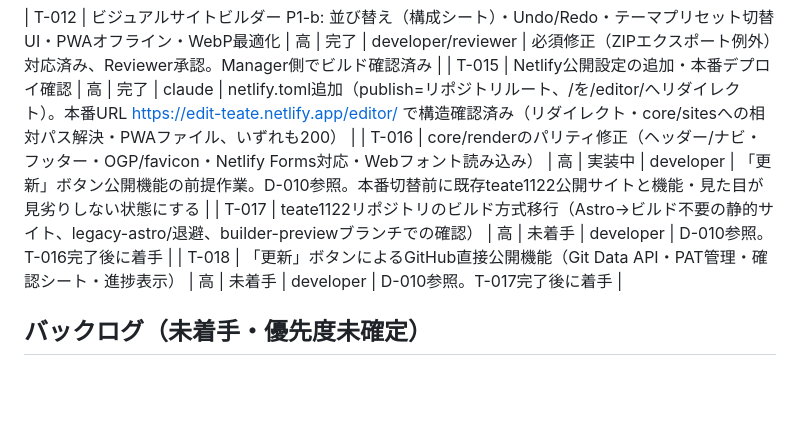
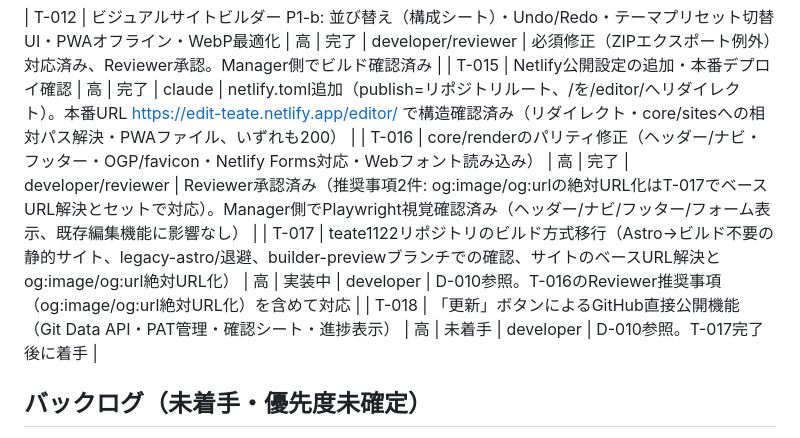
Before and after one commit to Nagamaki0311/homepage-edit, a Markdown page: docs/tasks.md, the part around the change. GitHub-like rendering; blank space fills up the shorter version.

Commit message:
docs: T-016完了記録、T-017着手(ベースURL解決を含める)
Reviewer承認・Manager視覚確認済み。og:image/og:url絶対URL化はT-017で対応する。

```diff
--- a/docs/tasks.md
+++ b/docs/tasks.md
@@ -27,8 +27,8 @@
 
 | T-012 | ビジュアルサイトビルダー P1-b: 並び替え（構成シート）・Undo/Redo・テーマプリセット切替UI・PWAオフライン・WebP最適化 | 高 | 完了 | developer/reviewer | 必須修正（ZIPエクスポート例外）対応済み、Reviewer承認。Manager側でビルド確認済み |
 | T-015 | Netlify公開設定の追加・本番デプロイ確認 | 高 | 完了 | claude | netlify.toml追加（publish=リポジトリルート、/を/editor/へリダイレクト）。本番URL https://edit-teate.netlify.app/editor/ で構造確認済み（リダイレクト・core/sitesへの相対パス解決・PWAファイル、いずれも200） |
-| T-016 | core/renderのパリティ修正（ヘッダー/ナビ・フッター・OGP/favicon・Netlify Forms対応・Webフォント読み込み） | 高 | 実装中 | developer | 「更新」ボタン公開機能の前提作業。D-010参照。本番切替前に既存teate1122公開サイトと機能・見た目が見劣りしない状態にする |
-| T-017 | teate1122リポジトリのビルド方式移行（Astro→ビルド不要の静的サイト、legacy-astro/退避、builder-previewブランチでの確認） | 高 | 未着手 | developer | D-010参照。T-016完了後に着手 |
+| T-016 | core/renderのパリティ修正（ヘッダー/ナビ・フッター・OGP/favicon・Netlify Forms対応・Webフォント読み込み） | 高 | 完了 | developer/reviewer | Reviewer承認済み（推奨事項2件: og:image/og:urlの絶対URL化はT-017でベースURL解決とセットで対応）。Manager側でPlaywright視覚確認済み（ヘッダー/ナビ/フッター/フォーム表示、既存編集機能に影響なし） |
+| T-017 | teate1122リポジトリのビルド方式移行（Astro→ビルド不要の静的サイト、legacy-astro/退避、builder-previewブランチでの確認、サイトのベースURL解決とog:image/og:url絶対URL化） | 高 | 実装中 | developer | D-010参照。T-016のReviewer推奨事項（og:image/og:url絶対URL化）を含めて対応 |
 | T-018 | 「更新」ボタンによるGitHub直接公開機能（Git Data API・PAT管理・確認シート・進捗表示） | 高 | 未着手 | developer | D-010参照。T-017完了後に着手 |
 
 ## バックログ（未着手・優先度未確定）
```
